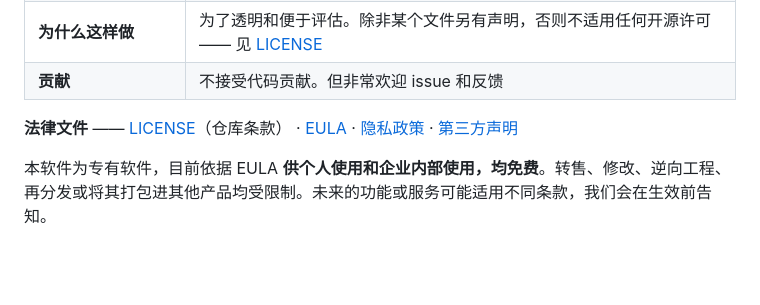
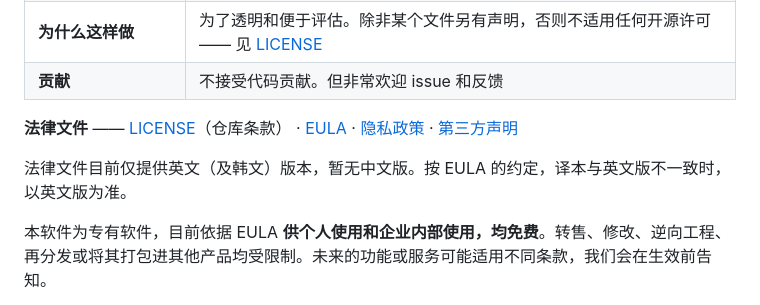
Before and after one commit to whsoul/kaflow-search, a Markdown page: README.zh.md, the part around the change. Rendered like a GitHub page; blank space fills up the shorter version.

```diff
--- a/README.zh.md
+++ b/README.zh.md
@@ -346,6 +346,9 @@ Get-FileHash <file> -Algorithm SHA256
 [隐私政策](legal/PRIVACY.md) ·
 [第三方声明](legal/THIRD_PARTY_NOTICES.md)
 
+法律文件目前仅提供英文（及韩文）版本，暂无中文版。按 EULA 的约定，译本与英文版不一致时，
+以英文版为准。
+
 本软件为专有软件，目前依据 EULA **供个人使用和企业内部使用，均免费**。转售、修改、逆向工程、
 再分发或将其打包进其他产品均受限制。未来的功能或服务可能适用不同条款，我们会在生效前告知。
 
```
Also changed, not shown: README.ja.md (+3 -0 lines).
